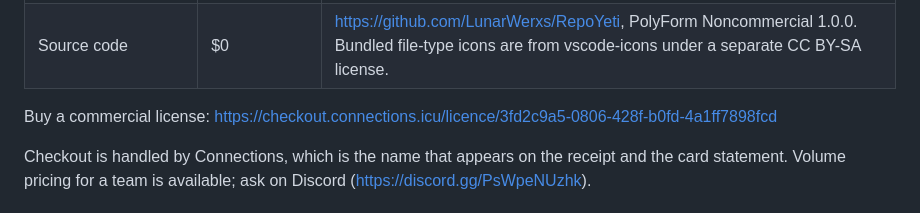
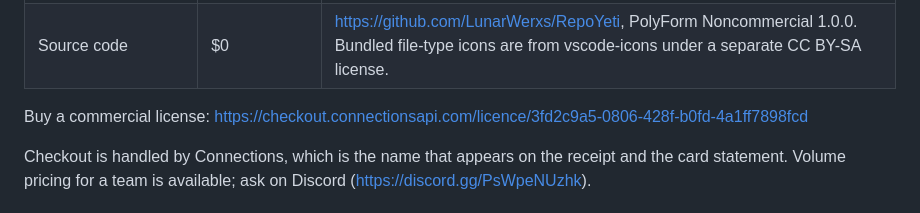
Before and after one commit to RepoYeti/RepoYeti.github.io, a Markdown page: pricing.md, the part around the change. GitHub-like rendering.

Commit message:
Point the licence link at checkout.connectionsapi.com
Matches the buy button on index.html. Both hosts answer today (the new one
redirects to the old), but the .icu zone was suspended once already.

Co-Authored-By: Claude Opus 5.5 <noreply@anthropic.com>

```diff
--- a/pricing.md
+++ b/pricing.md
@@ -12,7 +12,7 @@ Machine-readable summary for agents and buyers. Plain-language answer: **RepoYet
 | Source code | $0 | https://github.com/LunarWerxs/RepoYeti, PolyForm Noncommercial 1.0.0. Bundled file-type icons are from vscode-icons under a separate CC BY-SA license. |
 
 Buy a commercial license:
-https://checkout.connections.icu/licence/3fd2c9a5-0806-428f-b0fd-4a1ff7898fcd
+https://checkout.connectionsapi.com/licence/3fd2c9a5-0806-428f-b0fd-4a1ff7898fcd
 
 Checkout is handled by Connections, which is the name that appears on the receipt and the card
 statement. Volume pricing for a team is available; ask on Discord (https://discord.gg/PsWpeNUzhk).
```
